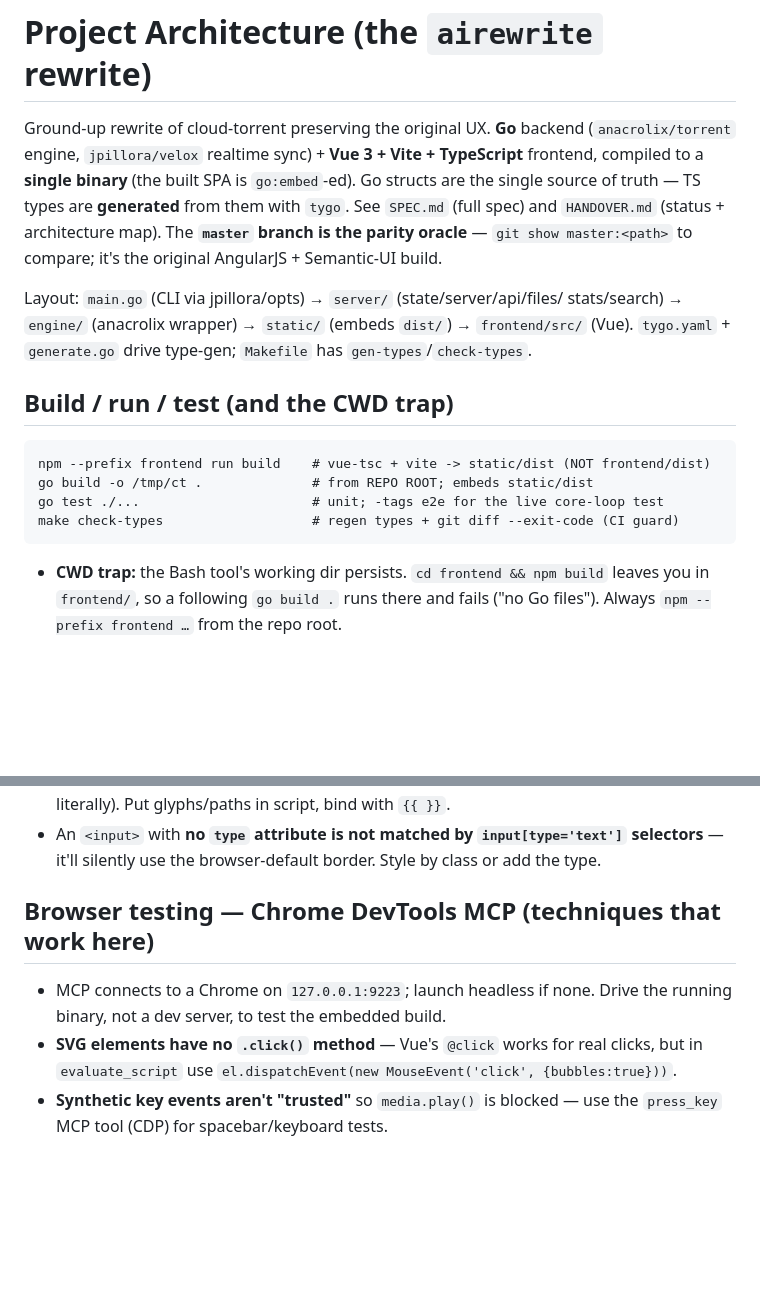
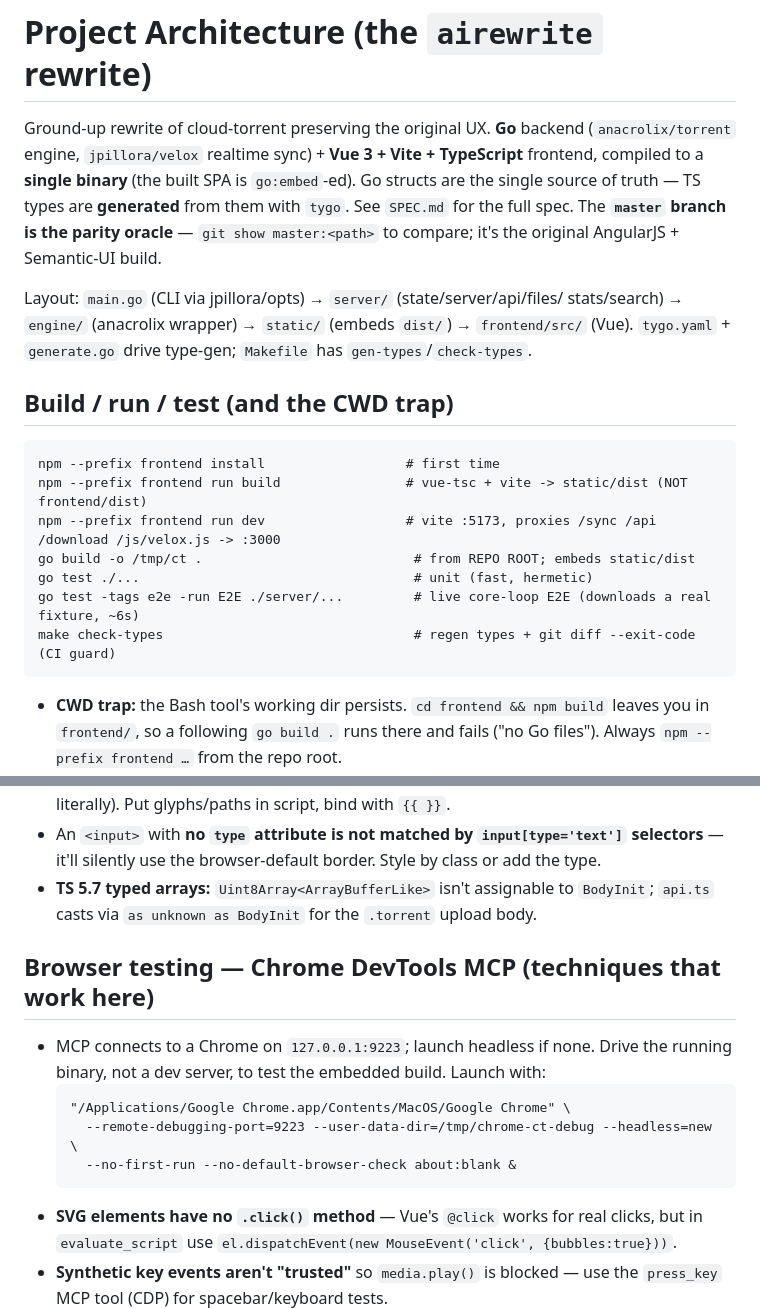
Before and after one commit to jpillora/cloud-torrent, a Markdown page: CLAUDE.md, 2 parts joined by grey strips. Drawn GitHub-style; blank space fills up the shorter version.

````diff
--- a/CLAUDE.md
+++ b/CLAUDE.md
@@ -81,10 +81,9 @@ Ground-up rewrite of cloud-torrent preserving the original UX. **Go** backend
 (`anacrolix/torrent` engine, `jpillora/velox` realtime sync) + **Vue 3 + Vite +
 TypeScript** frontend, compiled to a **single binary** (the built SPA is
 `go:embed`-ed). Go structs are the single source of truth — TS types are
-**generated** from them with `tygo`. See `SPEC.md` (full spec) and `HANDOVER.md`
-(status + architecture map). The **`master` branch is the parity oracle** —
-`git show master:<path>` to compare; it's the original AngularJS + Semantic-UI
-build.
+**generated** from them with `tygo`. See `SPEC.md` for the full spec. The
+**`master` branch is the parity oracle** — `git show master:<path>` to compare;
+it's the original AngularJS + Semantic-UI build.
 
 Layout: `main.go` (CLI via jpillora/opts) → `server/` (state/server/api/files/
 stats/search) → `engine/` (anacrolix wrapper) → `static/` (embeds `dist/`) →
@@ -94,10 +93,13 @@ has `gen-types`/`check-types`.
 ## Build / run / test (and the CWD trap)
 
 ```
-npm --prefix frontend run build    # vue-tsc + vite -> static/dist (NOT frontend/dist)
-go build -o /tmp/ct .              # from REPO ROOT; embeds static/dist
-go test ./...                      # unit; -tags e2e for the live core-loop test
-make check-types                   # regen types + git diff --exit-code (CI guard)
+npm --prefix frontend install                  # first time
+npm --prefix frontend run build                # vue-tsc + vite -> static/dist (NOT frontend/dist)
+npm --prefix frontend run dev                  # vite :5173, proxies /sync /api /download /js/velox.js -> :3000
+go build -o /tmp/ct .                           # from REPO ROOT; embeds static/dist
+go test ./...                                   # unit (fast, hermetic)
+go test -tags e2e -run E2E ./server/...         # live core-loop E2E (downloads a real fixture, ~6s)
+make check-types                                # regen types + git diff --exit-code (CI guard)
 ```
 
 - **CWD trap:** the Bash tool's working dir persists. `cd frontend && npm build`
@@ -197,10 +199,18 @@ make check-types                   # regen types + git diff --exit-code (CI guar
 - An `<input>` with **no `type` attribute is not matched by `input[type='text']`
   selectors** — it'll silently use the browser-default border. Style by class or
   add the type.
+- **TS 5.7 typed arrays:** `Uint8Array<ArrayBufferLike>` isn't assignable to
+  `BodyInit`; `api.ts` casts via `as unknown as BodyInit` for the `.torrent`
+  upload body.
 
 ## Browser testing — Chrome DevTools MCP (techniques that work here)
 - MCP connects to a Chrome on `127.0.0.1:9223`; launch headless if none. Drive
-  the running binary, not a dev server, to test the embedded build.
+  the running binary, not a dev server, to test the embedded build. Launch with:
+  ```
+  "/Applications/Google Chrome.app/Contents/MacOS/Google Chrome" \
+    --remote-debugging-port=9223 --user-data-dir=/tmp/chrome-ct-debug --headless=new \
+    --no-first-run --no-default-browser-check about:blank &
+  ```
 - **SVG elements have no `.click()` method** — Vue's `@click` works for real
   clicks, but in `evaluate_script` use `el.dispatchEvent(new MouseEvent('click',
   {bubbles:true}))`.
````
Also changed, not shown: HANDOVER.md (deleted, +0 -165 lines).
